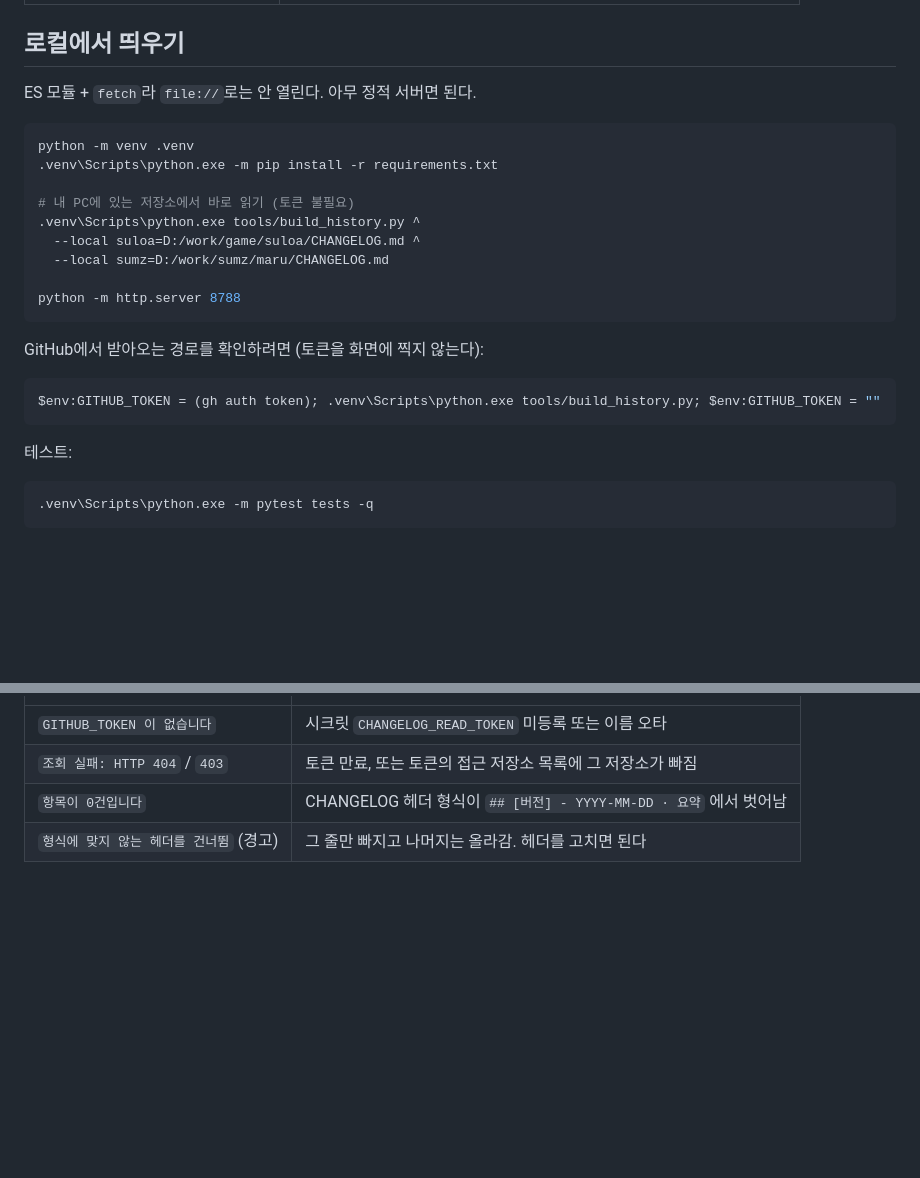
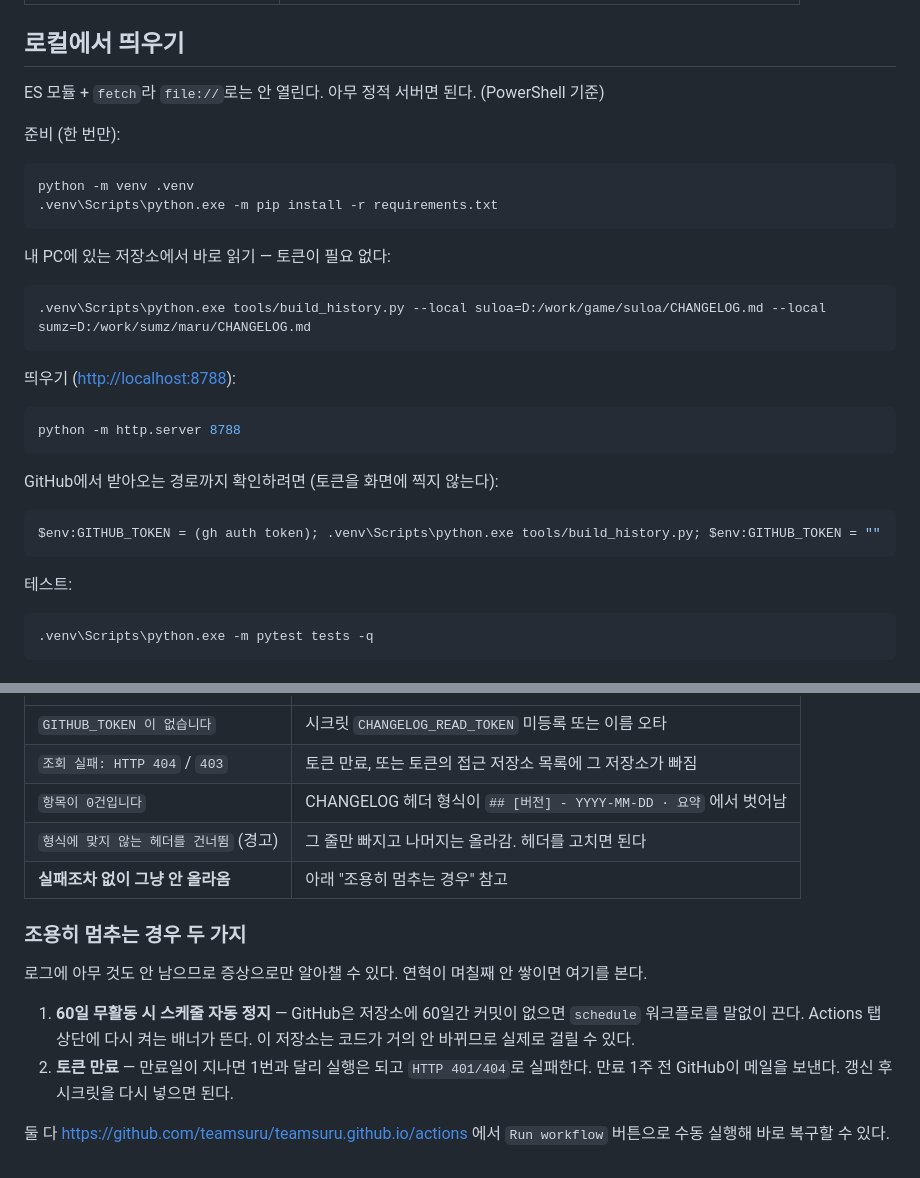
Before and after one commit to teamsuru/teamsuru.github.io, a Markdown page: README.md, 2 parts joined by grey strips. Drawn GitHub-style; blank space fills up the shorter version.

Commit message:
README: 명령 예시를 PowerShell로 통일, 조용히 멈추는 경우 추가
- 예시에 cmd 문법(^)과 PowerShell이 섞여 있던 것을 PowerShell 기준으로 통일
- 로그조차 안 남는 정지 사유 2건 문서화: 60일 무활동 시 schedule 자동 정지, 토큰 만료

Co-Authored-By: Claude Opus 5 <noreply@anthropic.com>

````diff
--- a/README.md
+++ b/README.md
@@ -31,21 +31,28 @@ surucc/sumz   CHANGELOG.md ─┘        (GitHub Actions)
 
 ## 로컬에서 띄우기
 
-ES 모듈 + `fetch`라 `file://`로는 안 열린다. 아무 정적 서버면 된다.
+ES 모듈 + `fetch`라 `file://`로는 안 열린다. 아무 정적 서버면 된다. (PowerShell 기준)
 
-```bash
+준비 (한 번만):
+
+```powershell
 python -m venv .venv
 .venv\Scripts\python.exe -m pip install -r requirements.txt
+```
 
-# 내 PC에 있는 저장소에서 바로 읽기 (토큰 불필요)
-.venv\Scripts\python.exe tools/build_history.py ^
-  --local suloa=D:/work/game/suloa/CHANGELOG.md ^
-  --local sumz=D:/work/sumz/maru/CHANGELOG.md
+내 PC에 있는 저장소에서 바로 읽기 — 토큰이 필요 없다:
 
+```powershell
+.venv\Scripts\python.exe tools/build_history.py --local suloa=D:/work/game/suloa/CHANGELOG.md --local sumz=D:/work/sumz/maru/CHANGELOG.md
+```
+
+띄우기 (<http://localhost:8788>):
+
+```powershell
 python -m http.server 8788
 ```
 
-GitHub에서 받아오는 경로를 확인하려면 (토큰을 화면에 찍지 않는다):
+GitHub에서 받아오는 경로까지 확인하려면 (토큰을 화면에 찍지 않는다):
 
 ```powershell
 $env:GITHUB_TOKEN = (gh auth token); .venv\Scripts\python.exe tools/build_history.py; $env:GITHUB_TOKEN = ""
@@ -53,7 +60,7 @@ $env:GITHUB_TOKEN = (gh auth token); .venv\Scripts\python.exe tools/build_histor
 
 테스트:
 
-```bash
+```powershell
 .venv\Scripts\python.exe -m pytest tests -q
 ```
 
@@ -88,3 +95,17 @@ Actions 탭에서 실패한 실행을 연다. 빌드는 실패를 감추지 않
 | `조회 실패: HTTP 404` / `403` | 토큰 만료, 또는 토큰의 접근 저장소 목록에 그 저장소가 빠짐 |
 | `항목이 0건입니다` | CHANGELOG 헤더 형식이 `## [버전] - YYYY-MM-DD · 요약` 에서 벗어남 |
 | `형식에 맞지 않는 헤더를 건너뜀` (경고) | 그 줄만 빠지고 나머지는 올라감. 헤더를 고치면 된다 |
+| **실패조차 없이 그냥 안 올라옴** | 아래 "조용히 멈추는 경우" 참고 |
+
+### 조용히 멈추는 경우 두 가지
+
+로그에 아무 것도 안 남으므로 증상으로만 알아챌 수 있다. 연혁이 며칠째 안 쌓이면 여기를 본다.
+
+1. **60일 무활동 시 스케줄 자동 정지** — GitHub은 저장소에 60일간 커밋이 없으면 `schedule`
+   워크플로를 말없이 끈다. Actions 탭 상단에 다시 켜는 배너가 뜬다.
+   이 저장소는 코드가 거의 안 바뀌므로 실제로 걸릴 수 있다.
+2. **토큰 만료** — 만료일이 지나면 1번과 달리 실행은 되고 `HTTP 401/404`로 실패한다.
+   만료 1주 전 GitHub이 메일을 보낸다. 갱신 후 시크릿을 다시 넣으면 된다.
+
+둘 다 <https://github.com/teamsuru/teamsuru.github.io/actions> 에서 `Run workflow` 버튼으로
+수동 실행해 바로 복구할 수 있다.
````
